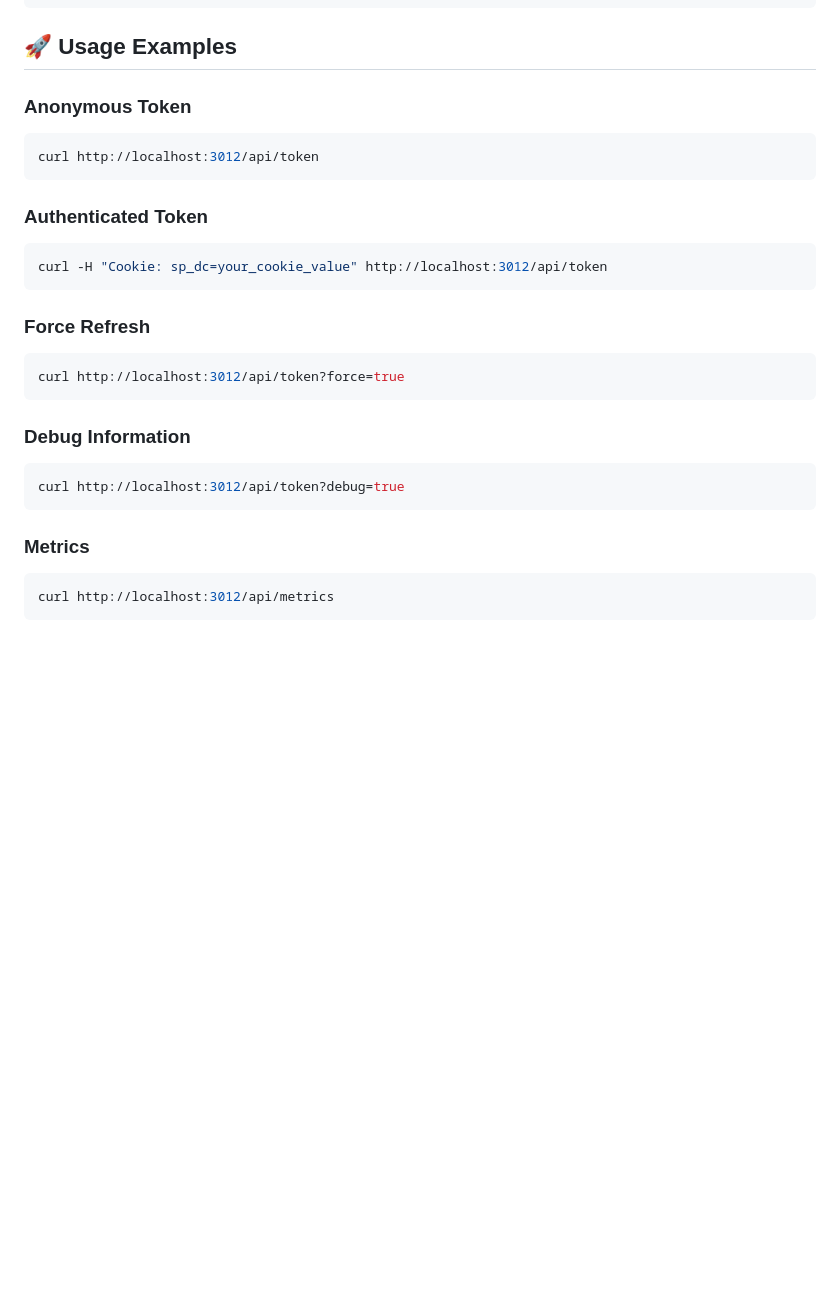
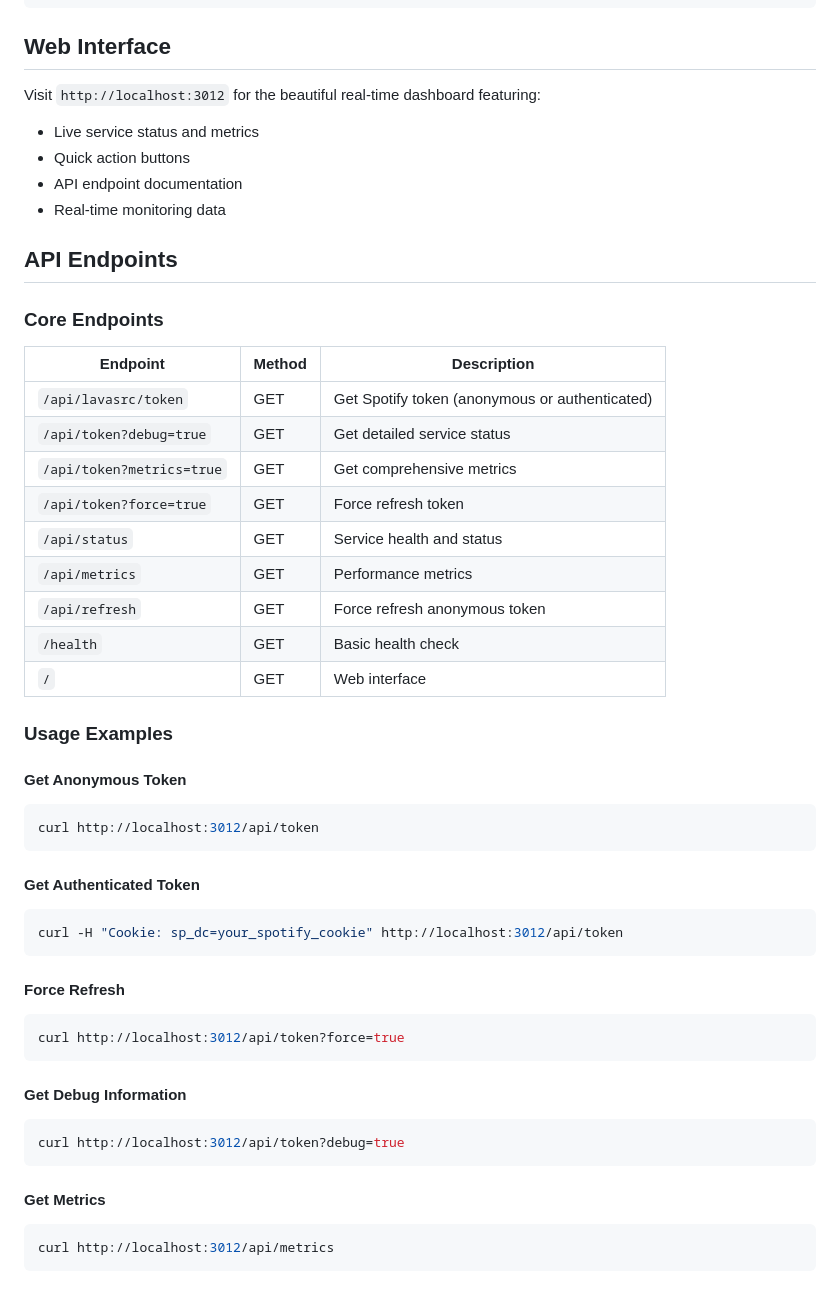
Before and after one commit to ryanwtf88/spotokn, a Markdown page: README.md, the part around the change printed below. Drawn GitHub-style; blank space fills up the shorter version.

````diff
--- a/README.md
+++ b/README.md
@@ -56,29 +57,52 @@ BROWSER_RETRY_ATTEMPTS=3
 BROWSER_RETRY_DELAY=2000
 ```
 
-## 🚀 Usage Examples
+## Web Interface
 
-### Anonymous Token
+Visit `http://localhost:3012` for the beautiful real-time dashboard featuring:
+- Live service status and metrics
+- Quick action buttons
+- API endpoint documentation
+- Real-time monitoring data
+
+## API Endpoints
+
+### Core Endpoints
+| Endpoint | Method | Description |
+|----------|--------|-------------|
+| `/api/lavasrc/token` | GET | Get Spotify token (anonymous or authenticated) |
+| `/api/token?debug=true` | GET | Get detailed service status |
+| `/api/token?metrics=true` | GET | Get comprehensive metrics |
+| `/api/token?force=true` | GET | Force refresh token |
+| `/api/status` | GET | Service health and status |
+| `/api/metrics` | GET | Performance metrics |
+| `/api/refresh` | GET | Force refresh anonymous token |
+| `/health` | GET | Basic health check |
+| `/` | GET | Web interface |
+
+### Usage Examples
+
+#### Get Anonymous Token
 ```bash
 curl http://localhost:3012/api/token
 ```
 
-### Authenticated Token
+#### Get Authenticated Token
 ```bash
-curl -H "Cookie: sp_dc=your_cookie_value" http://localhost:3012/api/token
+curl -H "Cookie: sp_dc=your_spotify_cookie" http://localhost:3012/api/token
 ```
 
-### Force Refresh
+#### Force Refresh
 ```bash
 curl http://localhost:3012/api/token?force=true
 ```
 
-### Debug Information
+#### Get Debug Information
 ```bash
 curl http://localhost:3012/api/token?debug=true
 ```
 
-### Metrics
+#### Get Metrics
 ```bash
 curl http://localhost:3012/api/metrics
 ```
````
Also changed, not shown: other parts of README.md (+45 -114 lines).
